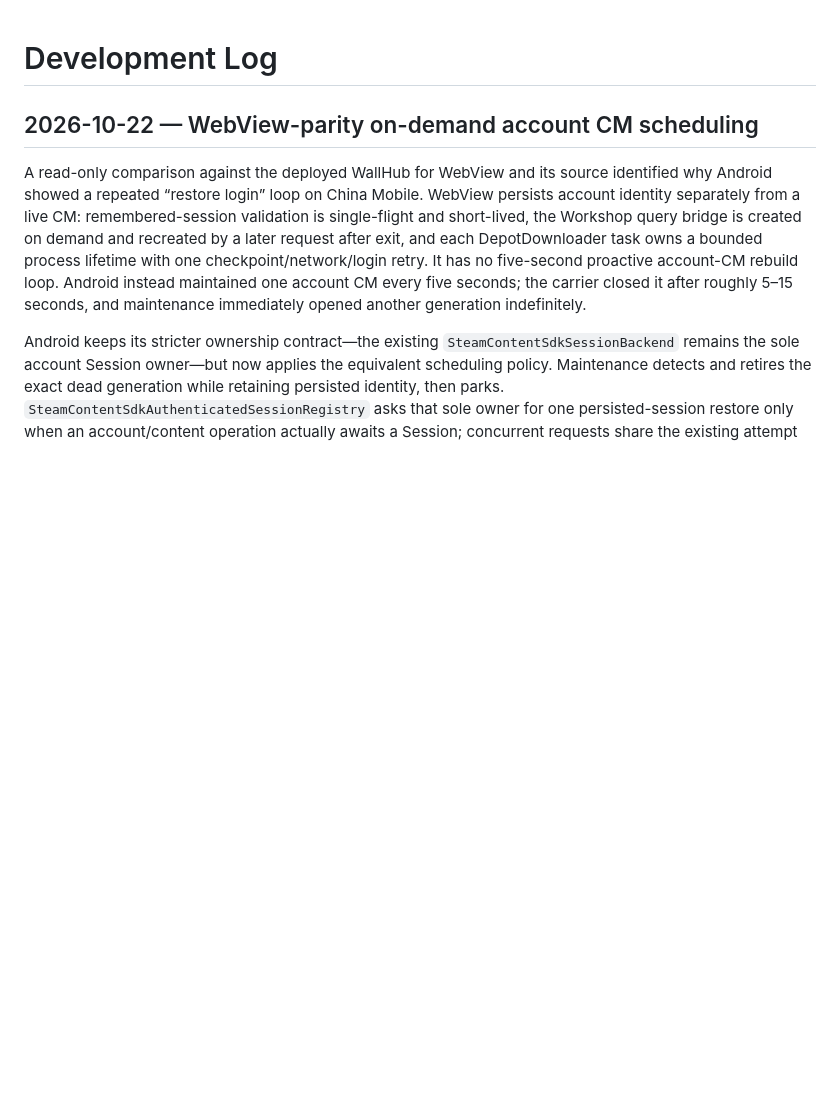
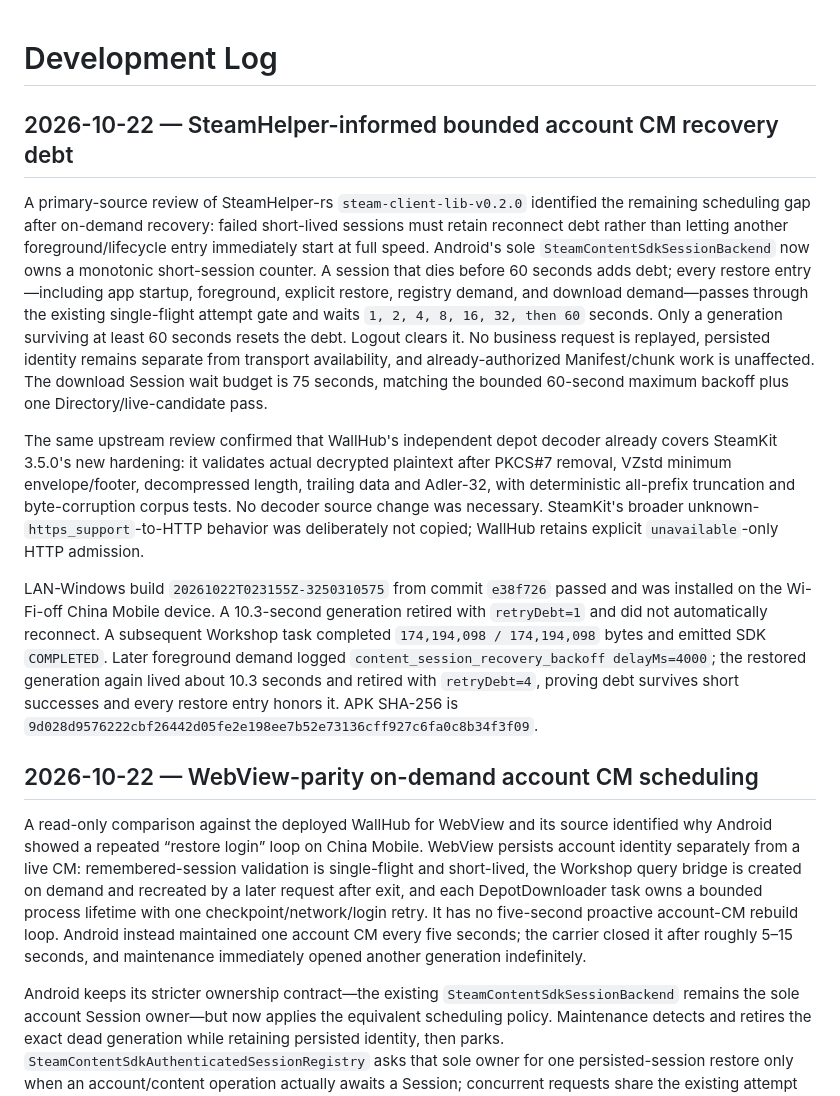
Before and after one commit to ChEnLeo-7/WallHub2.0-For-Android, a Markdown page: docs/development-log.md, the part around the change. Rendered like a GitHub page; blank space fills up the shorter version.

Commit message:
docs: record SteamHelper-informed CM backoff

```diff
--- a/docs/development-log.md
+++ b/docs/development-log.md
@@ -1,4 +1,12 @@
 # Development Log
+
+## 2026-10-22 — SteamHelper-informed bounded account CM recovery debt
+
+A primary-source review of SteamHelper-rs `steam-client-lib-v0.2.0` identified the remaining scheduling gap after on-demand recovery: failed short-lived sessions must retain reconnect debt rather than letting another foreground/lifecycle entry immediately start at full speed. Android's sole `SteamContentSdkSessionBackend` now owns a monotonic short-session counter. A session that dies before 60 seconds adds debt; every restore entry—including app startup, foreground, explicit restore, registry demand, and download demand—passes through the existing single-flight attempt gate and waits `1, 2, 4, 8, 16, 32, then 60` seconds. Only a generation surviving at least 60 seconds resets the debt. Logout clears it. No business request is replayed, persisted identity remains separate from transport availability, and already-authorized Manifest/chunk work is unaffected. The download Session wait budget is 75 seconds, matching the bounded 60-second maximum backoff plus one Directory/live-candidate pass.
+
+The same upstream review confirmed that WallHub's independent depot decoder already covers SteamKit 3.5.0's new hardening: it validates actual decrypted plaintext after PKCS#7 removal, VZstd minimum envelope/footer, decompressed length, trailing data and Adler-32, with deterministic all-prefix truncation and byte-corruption corpus tests. No decoder source change was necessary. SteamKit's broader unknown-`https_support`-to-HTTP behavior was deliberately not copied; WallHub retains explicit `unavailable`-only HTTP admission.
+
+LAN-Windows build `20261022T023155Z-3250310575` from commit `e38f726` passed and was installed on the Wi-Fi-off China Mobile device. A 10.3-second generation retired with `retryDebt=1` and did not automatically reconnect. A subsequent Workshop task completed `174,194,098 / 174,194,098` bytes and emitted SDK `COMPLETED`. Later foreground demand logged `content_session_recovery_backoff delayMs=4000`; the restored generation again lived about 10.3 seconds and retired with `retryDebt=4`, proving debt survives short successes and every restore entry honors it. APK SHA-256 is `9d028d9576222cbf26442d05fe2e198ee7b52e73136cff927c6fa0c8b34f3f09`.
 
 ## 2026-10-22 — WebView-parity on-demand account CM scheduling
 
```
